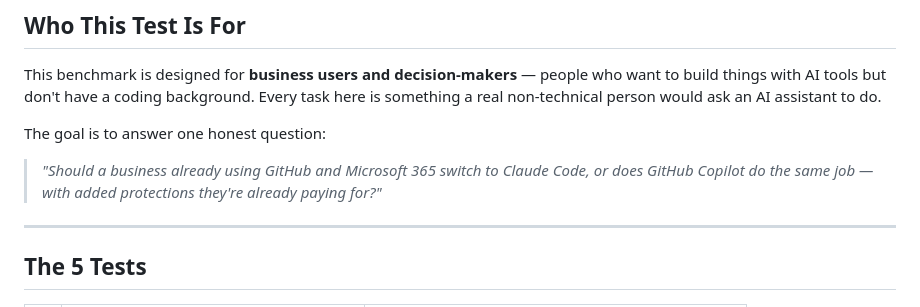
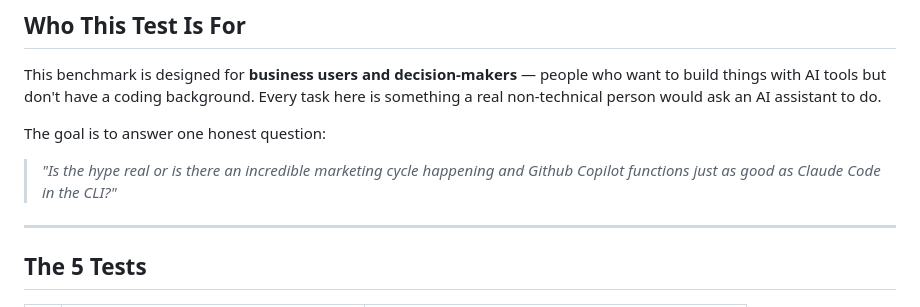
Before and after one commit to ben15heller/GithubcopilotVSClaudeCode, a Markdown page: README.md, the part around the change. Rendered like a GitHub page.

Commit message:
Update benchmark question in README
Revised the benchmark question to clarify comparison between GitHub Copilot and Claude Code.

```diff
--- a/README.md
+++ b/README.md
@@ -10,7 +10,7 @@ This benchmark is designed for **business users and decision-makers** — people
 
 The goal is to answer one honest question:
 
-> *"Should a business already using GitHub and Microsoft 365 switch to Claude Code, or does GitHub Copilot do the same job — with added protections they're already paying for?"*
+> *"Is the hype real or is there an incredible marketing cycle happening and Github Copilot functions just as good as Claude Code in the CLI?"*
 
 ---
 
```
